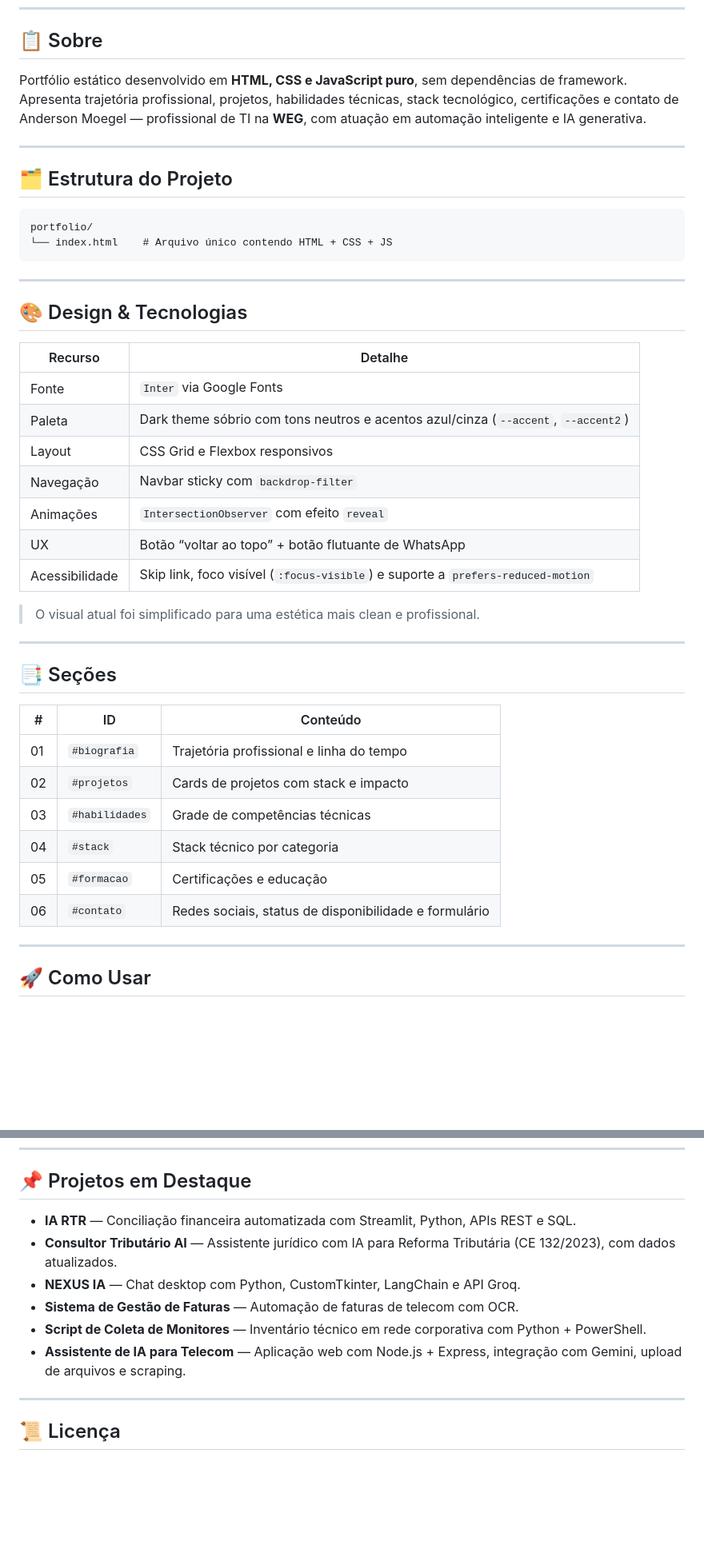
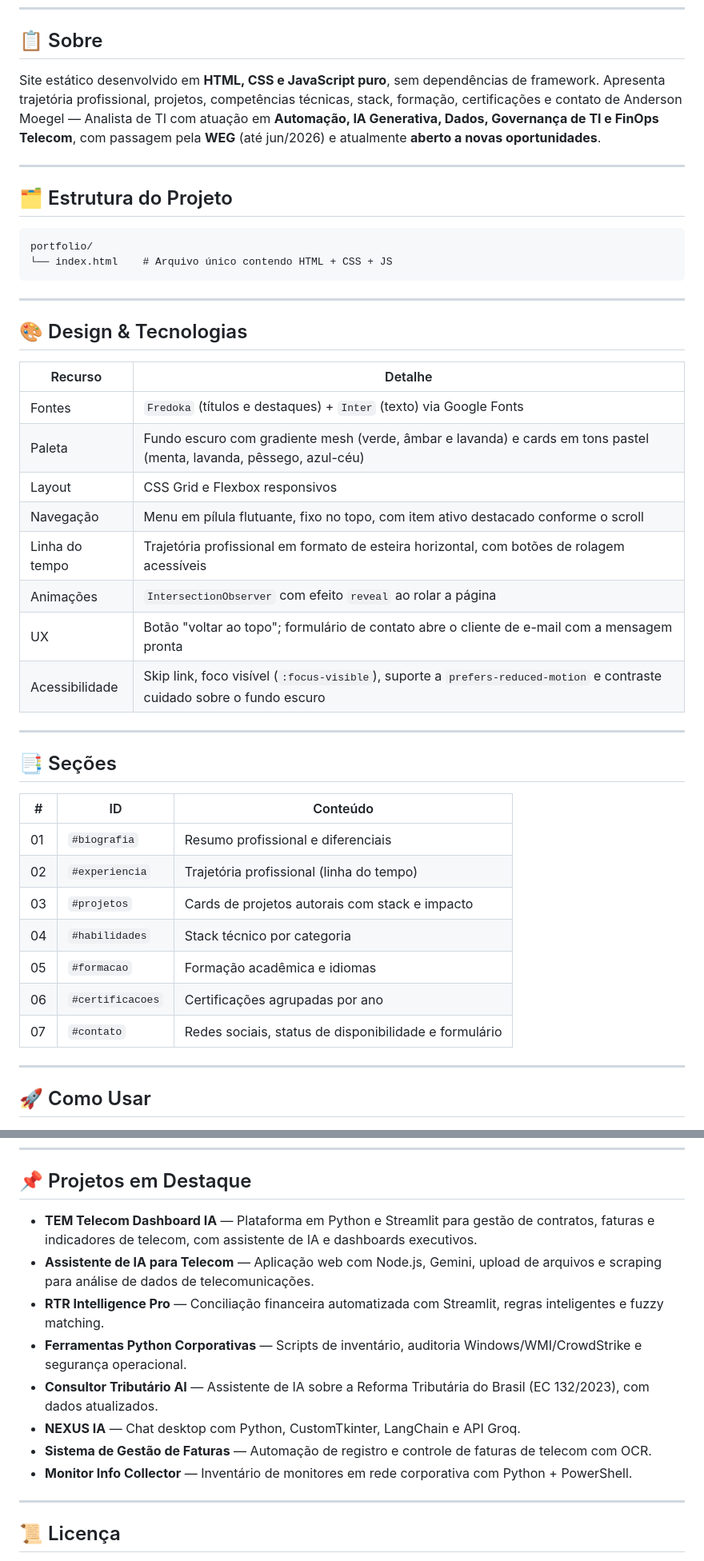
Before and after one commit to andersonmoegel/mybio, a Markdown page: README.md, 2 parts joined by grey strips. Shown at 80% size. Drawn GitHub-style; blank space fills up the shorter version.

```diff
--- a/README.md
+++ b/README.md
@@ -26,8 +26,8 @@
 
 ## 📋 Sobre
 
-Portfólio estático desenvolvido em **HTML, CSS e JavaScript puro**, sem dependências de framework.
-Apresenta trajetória profissional, projetos, habilidades técnicas, stack tecnológico, certificações e contato de Anderson Moegel — profissional de TI na **WEG**, com atuação em automação inteligente e IA generativa.
+Site estático desenvolvido em **HTML, CSS e JavaScript puro**, sem dependências de framework.
+Apresenta trajetória profissional, projetos, competências técnicas, stack, formação, certificações e contato de Anderson Moegel — Analista de TI com atuação em **Automação, IA Generativa, Dados, Governança de TI e FinOps Telecom**, com passagem pela **WEG** (até jun/2026) e atualmente **aberto a novas oportunidades**.
 
 ---
 
@@ -44,15 +44,14 @@ portfolio/
 
 | Recurso | Detalhe |
 |---|---|
-| Fonte | `Inter` via Google Fonts |
-| Paleta | Dark theme sóbrio com tons neutros e acentos azul/cinza (`--accent`, `--accent2`) |
+| Fontes | `Fredoka` (títulos e destaques) + `Inter` (texto) via Google Fonts |
+| Paleta | Fundo escuro com gradiente mesh (verde, âmbar e lavanda) e cards em tons pastel (menta, lavanda, pêssego, azul-céu) |
 | Layout | CSS Grid e Flexbox responsivos |
-| Navegação | Navbar sticky com `backdrop-filter` |
-| Animações | `IntersectionObserver` com efeito `reveal` |
-| UX | Botão “voltar ao topo” + botão flutuante de WhatsApp |
-| Acessibilidade | Skip link, foco visível (`:focus-visible`) e suporte a `prefers-reduced-motion` |
-
-> O visual atual foi simplificado para uma estética mais clean e profissional.
+| Navegação | Menu em pílula flutuante, fixo no topo, com item ativo destacado conforme o scroll |
+| Linha do tempo | Trajetória profissional em formato de esteira horizontal, com botões de rolagem acessíveis |
+| Animações | `IntersectionObserver` com efeito `reveal` ao rolar a página |
+| UX | Botão "voltar ao topo"; formulário de contato abre o cliente de e-mail com a mensagem pronta |
+| Acessibilidade | Skip link, foco visível (`:focus-visible`), suporte a `prefers-reduced-motion` e contraste cuidado sobre o fundo escuro |
 
 ---
 
@@ -60,12 +59,13 @@ portfolio/
 
 | # | ID | Conteúdo |
 |---|---|---|
-| 01 | `#biografia` | Trajetória profissional e linha do tempo |
-| 02 | `#projetos` | Cards de projetos com stack e impacto |
-| 03 | `#habilidades` | Grade de competências técnicas |
-| 04 | `#stack` | Stack técnico por categoria |
-| 05 | `#formacao` | Certificações e educação |
-| 06 | `#contato` | Redes sociais, status de disponibilidade e formulário |
+| 01 | `#biografia` | Resumo profissional e diferenciais |
+| 02 | `#experiencia` | Trajetória profissional (linha do tempo) |
+| 03 | `#projetos` | Cards de projetos autorais com stack e impacto |
+| 04 | `#habilidades` | Stack técnico por categoria |
+| 05 | `#formacao` | Formação acadêmica e idiomas |
+| 06 | `#certificacoes` | Certificações agrupadas por ano |
+| 07 | `#contato` | Redes sociais, status de disponibilidade e formulário |
 
 ---
 
@@ -106,12 +106,14 @@ xdg-open index.html
 
 ## 📌 Projetos em Destaque
 
-- **IA RTR** — Conciliação financeira automatizada com Streamlit, Python, APIs REST e SQL.
-- **Consultor Tributário AI** — Assistente jurídico com IA para Reforma Tributária (CE 132/2023), com dados atualizados.
+- **TEM Telecom Dashboard IA** — Plataforma em Python e Streamlit para gestão de contratos, faturas e indicadores de telecom, com assistente de IA e dashboards executivos.
+- **Assistente de IA para Telecom** — Aplicação web com Node.js, Gemini, upload de arquivos e scraping para análise de dados de telecomunicações.
+- **RTR Intelligence Pro** — Conciliação financeira automatizada com Streamlit, regras inteligentes e fuzzy matching.
+- **Ferramentas Python Corporativas** — Scripts de inventário, auditoria Windows/WMI/CrowdStrike e segurança operacional.
+- **Consultor Tributário AI** — Assistente de IA sobre a Reforma Tributária do Brasil (EC 132/2023), com dados atualizados.
 - **NEXUS IA** — Chat desktop com Python, CustomTkinter, LangChain e API Groq.
-- **Sistema de Gestão de Faturas** — Automação de faturas de telecom com OCR.
-- **Script de Coleta de Monitores** — Inventário técnico em rede corporativa com Python + PowerShell.
-- **Assistente de IA para Telecom** — Aplicação web com Node.js + Express, integração com Gemini, upload de arquivos e scraping.
+- **Sistema de Gestão de Faturas** — Automação de registro e controle de faturas de telecom com OCR.
+- **Monitor Info Collector** — Inventário de monitores em rede corporativa com Python + PowerShell.
 
 ---
 
```
Also changed, not shown: other parts of README.md (+2 -2 lines).
